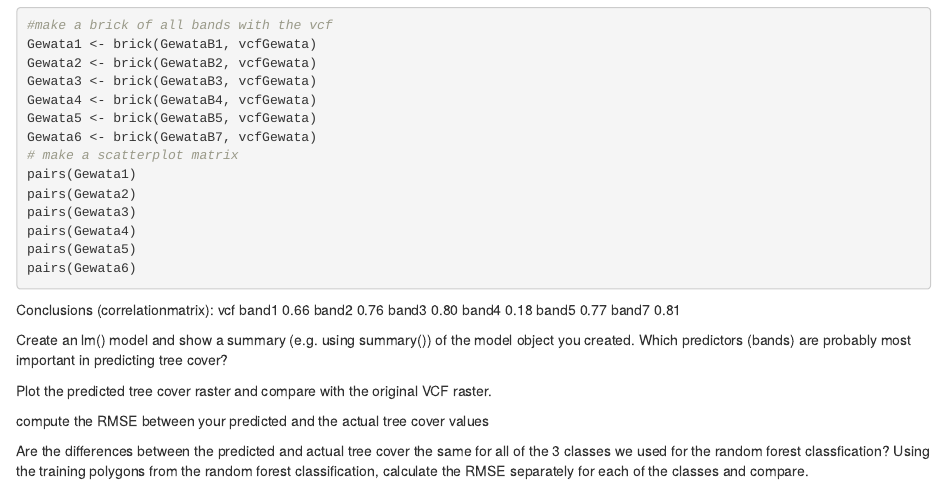
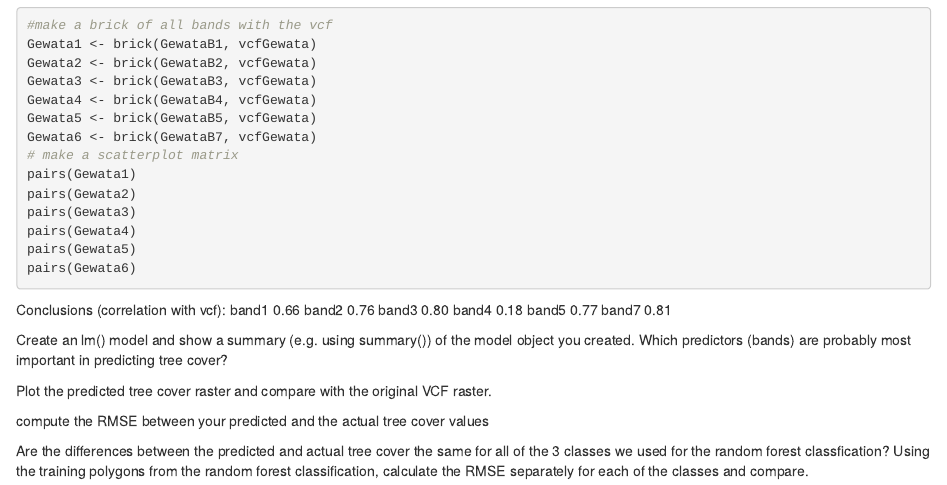
Before and after one commit to BobHoutkooper/Exercise-8, an R Markdown document (VCF_tree_cover_and_landsat_images.Rmd): the page in a window 1100 px wide, from 610 px down. Rendered offline with R 4.5, knitr and Pandoc, with nearby package versions; the code chunks are not run, so their results and figures are left out.

Commit message:
another change in conclusions

````diff
--- a/VCF_tree_cover_and_landsat_images.Rmd
+++ b/VCF_tree_cover_and_landsat_images.Rmd
@@ -48,8 +48,7 @@ pairs(Gewata4)
 pairs(Gewata5)
 pairs(Gewata6)
 ```
-Conclusions (correlationmatrix):
-          vcf
+Conclusions (correlation with vcf):
 band1     0.66
 band2     0.76
 band3     0.80
````
